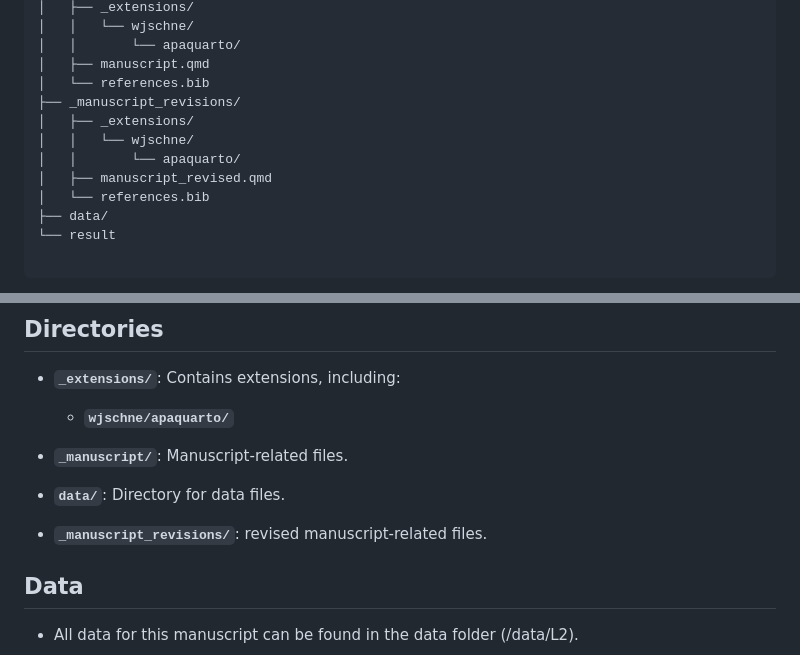
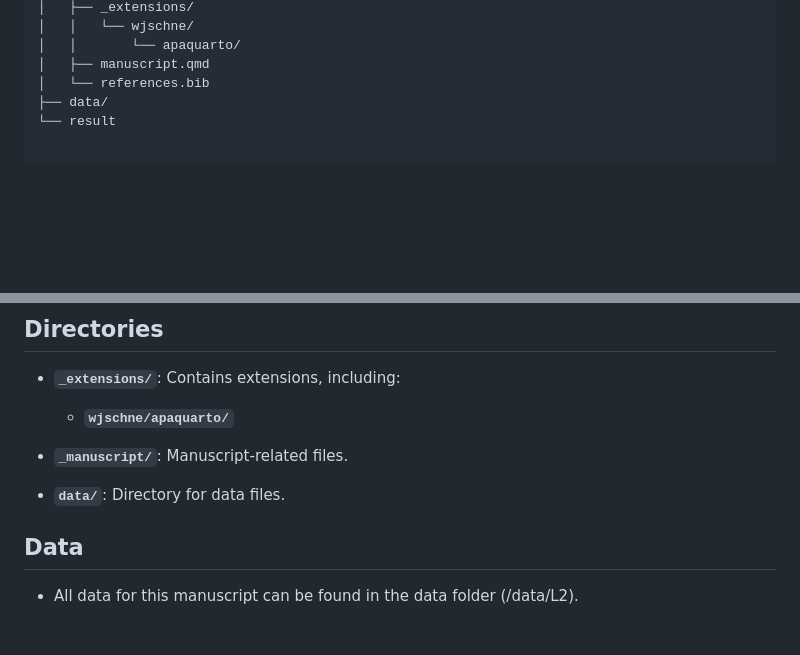
Before and after one commit to jgeller112/L2_VWP_Webcam, a Markdown page: README.md, 2 parts joined by grey strips. Rendered like a GitHub page; blank space fills up the shorter version.

```diff
--- a/README.md
+++ b/README.md
@@ -28,12 +28,6 @@ L2_VWP_Webcam/
 │   │       └── apaquarto/
 │   ├── manuscript.qmd
 │   └── references.bib
-├── _manuscript_revisions/
-│   ├── _extensions/
-│   │   └── wjschne/
-│   │       └── apaquarto/
-│   ├── manuscript_revised.qmd
-│   └── references.bib
 ├── data/
 └── result
 
@@ -53,8 +47,6 @@ L2_VWP_Webcam/
 
 - **`_manuscript/`**: Manuscript-related files.
 - **`data/`**: Directory for data files.
-
-- **`_manuscript_revisions/`**: revised manuscript-related files.
 
 
 ## Data
```
